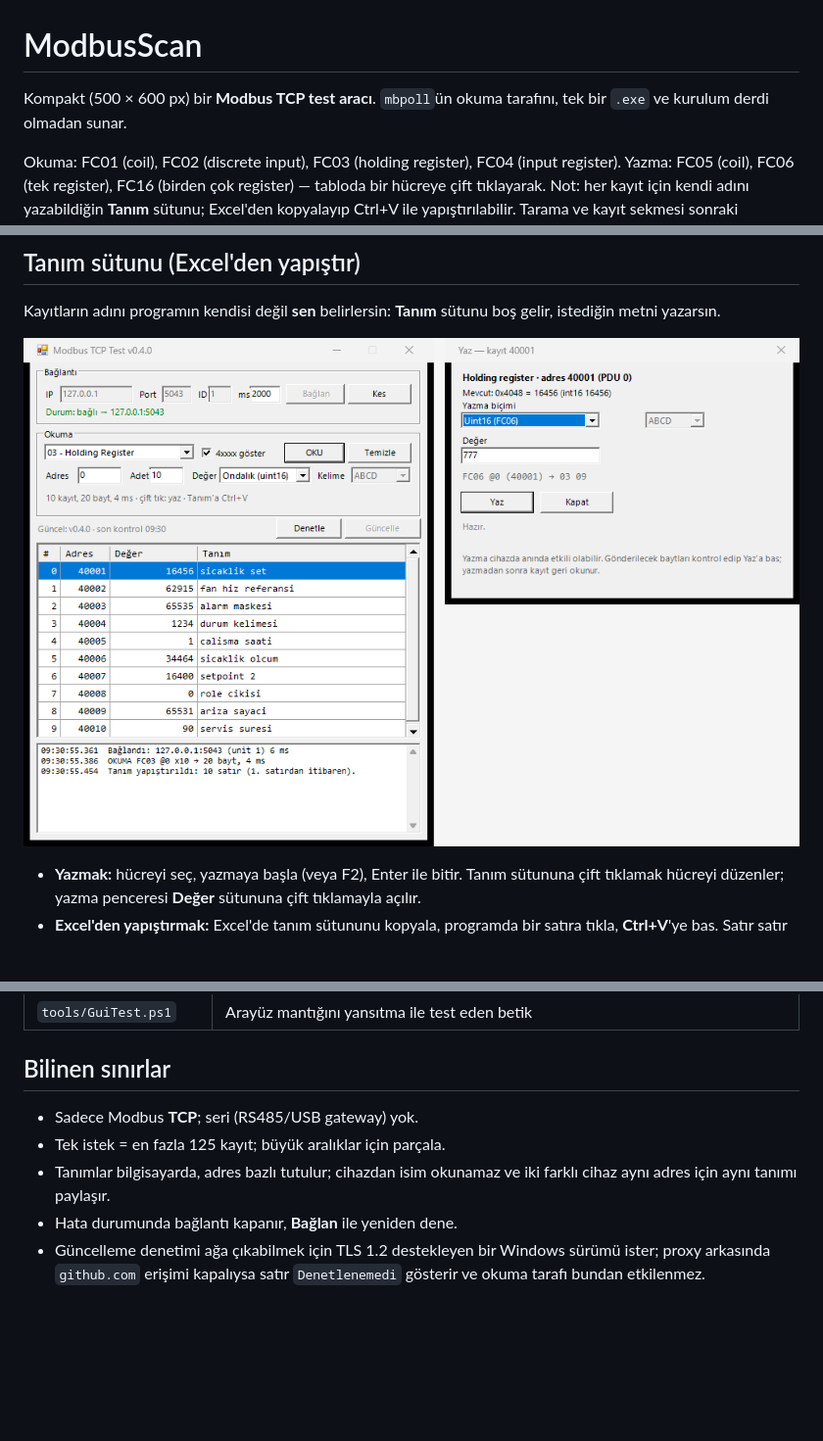
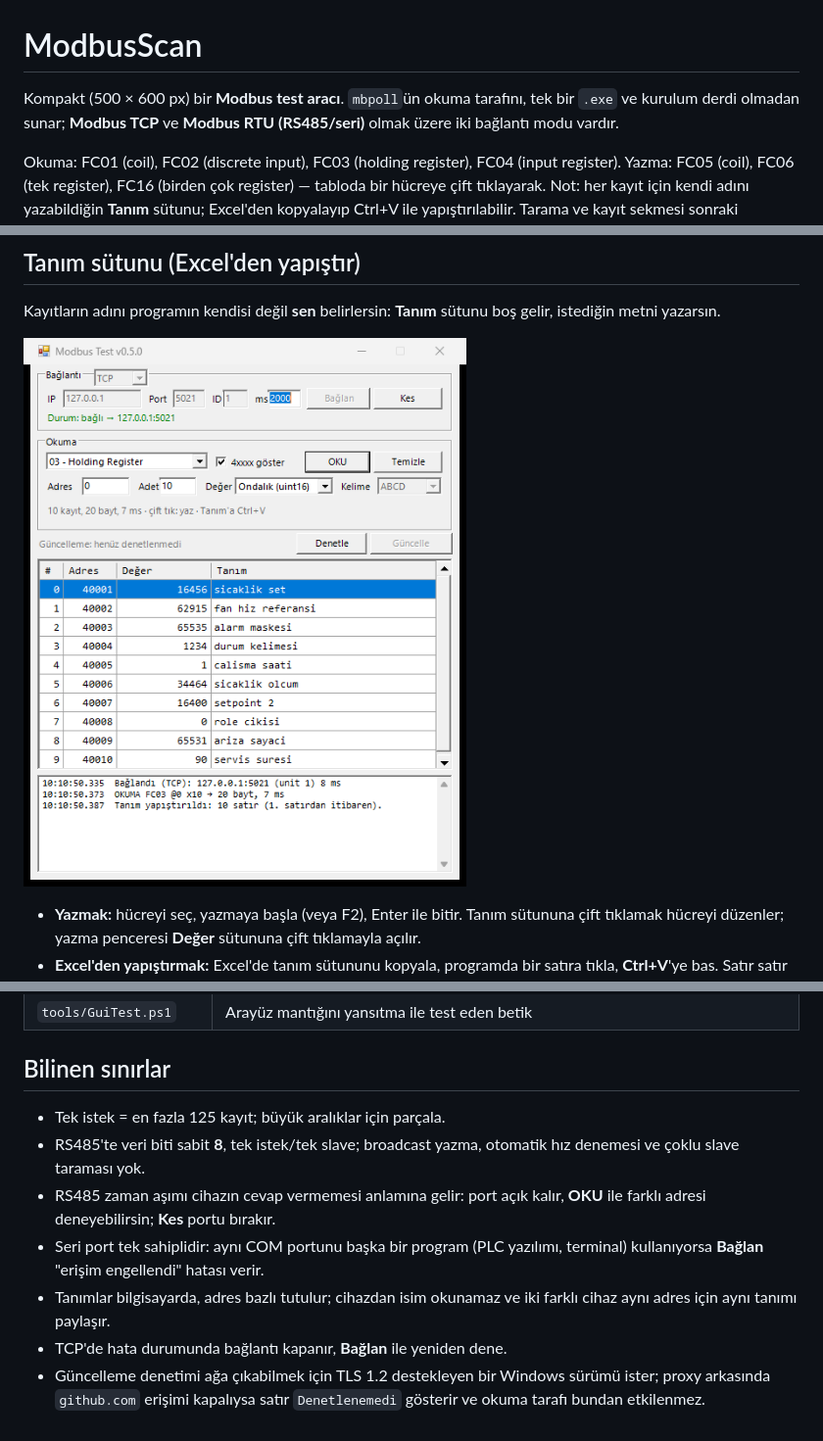
Before and after one commit to dincer552/modbus_scan, a Markdown page: README.md, 3 parts joined by grey strips. Shown at 98% size. GitHub-like rendering; pictures changed too: docs/tanim-sutunu.png; blank space fills up the shorter version.

```diff
--- a/README.md
+++ b/README.md
@@ -1,6 +1,6 @@
 # ModbusScan
 
-Kompakt (500 × 600 px) bir **Modbus TCP test aracı**. `mbpoll`ün okuma tarafını, tek bir `.exe` ve kurulum derdi olmadan sunar.
+Kompakt (500 × 600 px) bir **Modbus test aracı**. `mbpoll`ün okuma tarafını, tek bir `.exe` ve kurulum derdi olmadan sunar; **Modbus TCP** ve **Modbus RTU (RS485/seri)** olmak üzere iki bağlantı modu vardır.
 
 Okuma: FC01 (coil), FC02 (discrete input), FC03 (holding register), FC04 (input register).
 Yazma: FC05 (coil), FC06 (tek register), FC16 (birden çok register) — tabloda bir hücreye çift tıklayarak.
@@ -131,8 +152,10 @@ Yayınlanan exe'nin adı `ModbusScan-v0.4.0.exe` olur; program tam bu adı `rele
 
 ## Bilinen sınırlar
 
-- Sadece Modbus **TCP**; seri (RS485/USB gateway) yok.
 - Tek istek = en fazla 125 kayıt; büyük aralıklar için parçala.
+- RS485'te veri biti sabit **8**, tek istek/tek slave; broadcast yazma, otomatik hız denemesi ve çoklu slave taraması yok.
+- RS485 zaman aşımı cihazın cevap vermemesi anlamına gelir: port açık kalır, **OKU** ile farklı adresi deneyebilirsin; **Kes** portu bırakır.
+- Seri port tek sahiplidir: aynı COM portunu başka bir program (PLC yazılımı, terminal) kullanıyorsa **Bağlan** "erişim engellendi" hatası verir.
 - Tanımlar bilgisayarda, adres bazlı tutulur; cihazdan isim okunamaz ve iki farklı cihaz aynı adres için aynı tanımı paylaşır.
-- Hata durumunda bağlantı kapanır, **Bağlan** ile yeniden dene.
+- TCP'de hata durumunda bağlantı kapanır, **Bağlan** ile yeniden dene.
 - Güncelleme denetimi ağa çıkabilmek için TLS 1.2 destekleyen bir Windows sürümü ister; proxy arkasında `github.com` erişimi kapalıysa satır `Denetlenemedi` gösterir ve okuma tarafı bundan etkilenmez.
```
Also changed, not shown: other parts of README.md (+37 -16 lines), docs/rs485-modu.png (added), 10 other files.
